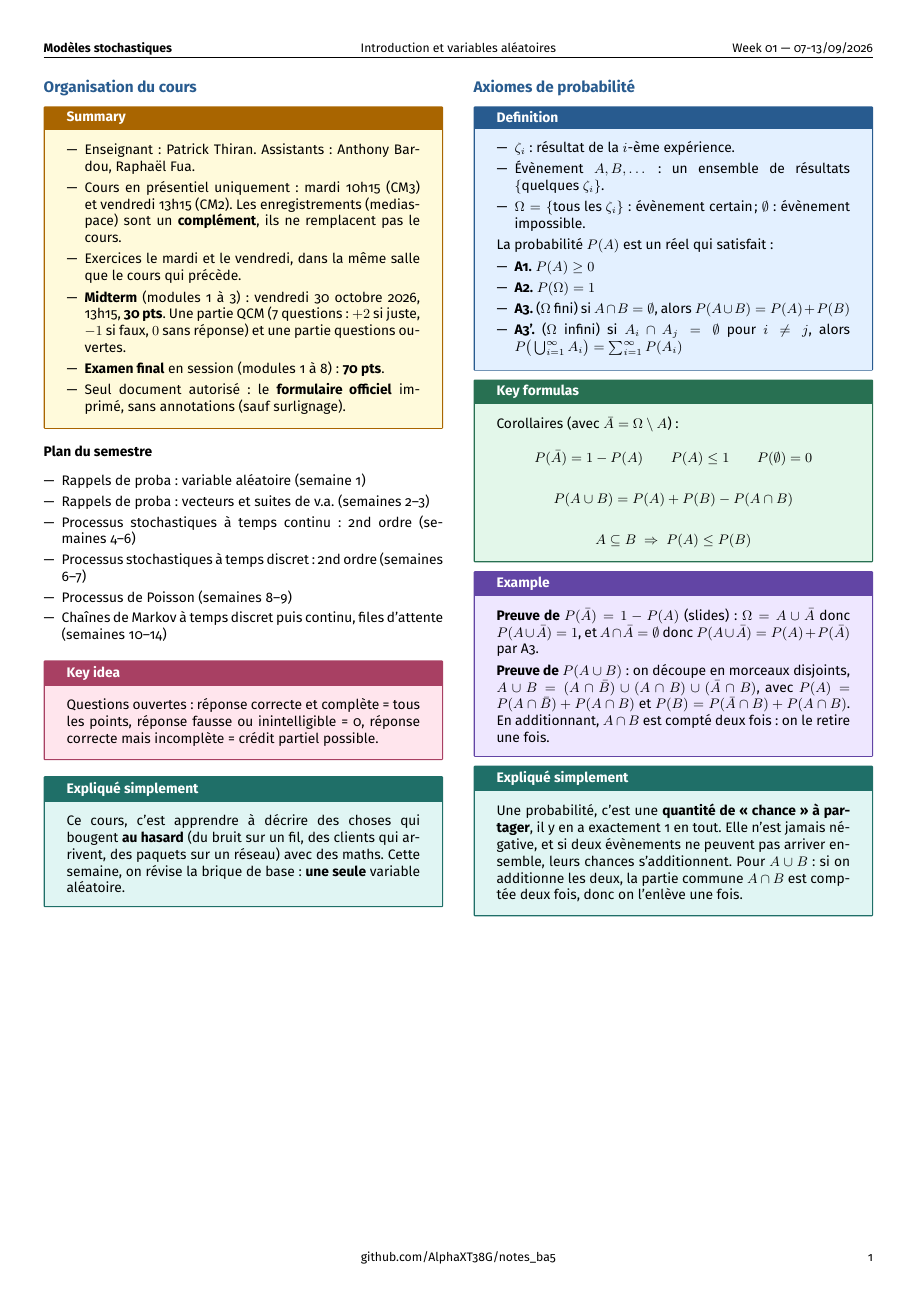
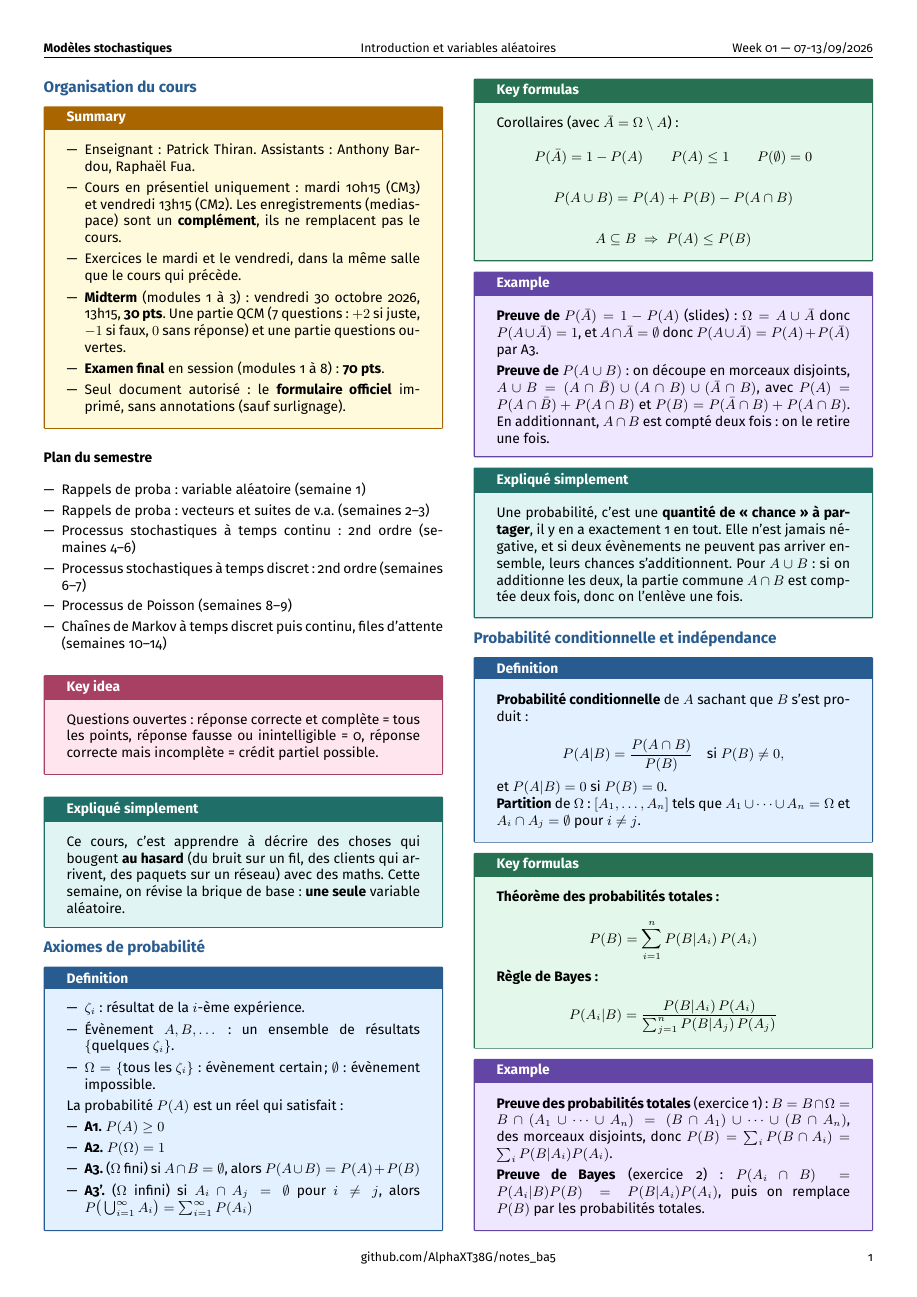
Before and after one commit to AlphaXT38G/notes_ba5, a LaTeX document (modstoc/week/week01.tex): the whole page before the commit and page 1 of 2 after it. Compiled offline with pdfLaTeX.

Commit message:
feat(modstoc-week01): conditional probability and independence, explained
Co-Authored-By: Claude Opus 5.5 <noreply@anthropic.com>

```diff
--- a/modstoc/week/week01.tex
+++ b/modstoc/week/week01.tex
@@ -390,3 +390,53 @@ $A\cap B$ est comptée deux fois, donc on l'enlève une fois.
 
 \end{simple}
 
+
+%=========================================================
+\section{Probabilité conditionnelle et indépendance}
+
+
+\begin{definition}
+
+\textbf{Probabilité conditionnelle} de $A$ sachant que $B$ s'est produit :
+
+\[
+P(A|B) = \frac{P(A\cap B)}{P(B)} \quad \text{si } P(B) \ne 0,
+\]
+
+et $P(A|B) = 0$ si $P(B) = 0$.
+
+\textbf{Partition} de $\Omega$ : $[A_1,\dots,A_n]$ tels que $A_1\cup\dots\cup A_n = \Omega$ et
+$A_i\cap A_j = \emptyset$ pour $i\ne j$.
+
+\end{definition}
+
+
+\begin{formula}
+
+\textbf{Théorème des probabilités totales :}
+
+\[
+P(B) = \sum_{i=1}^n P(B|A_i)\,P(A_i)
+\]
+
+\textbf{Règle de Bayes :}
+
+\[
+P(A_i|B) = \frac{P(B|A_i)\,P(A_i)}{\sum_{j=1}^n P(B|A_j)\,P(A_j)}
+\]
+
+\end{formula}
+
+
+\begin{example}
+
+\textbf{Preuve des probabilités totales} (exercice 1) : $B = B\cap\Omega = B \cap (A_1 \cup
+\dots \cup A_n) = (B\cap A_1) \cup \dots \cup (B \cap A_n)$, des morceaux disjoints, donc
+$P(B) = \sum_i P(B\cap A_i) = \sum_i P(B|A_i)P(A_i)$.
+
+\vspace{3pt}
+
+\textbf{Preuve de Bayes} (exercice 2) : $P(A_i\cap B) = P(A_i|B)P(B) = P(B|A_i)P(A_i)$, puis on
+remplace $P(B)$ par les probabilités totales.
+
+\end{example}
```
Also changed, not shown: modstoc/week/week01.tex (51 more changed lines).
